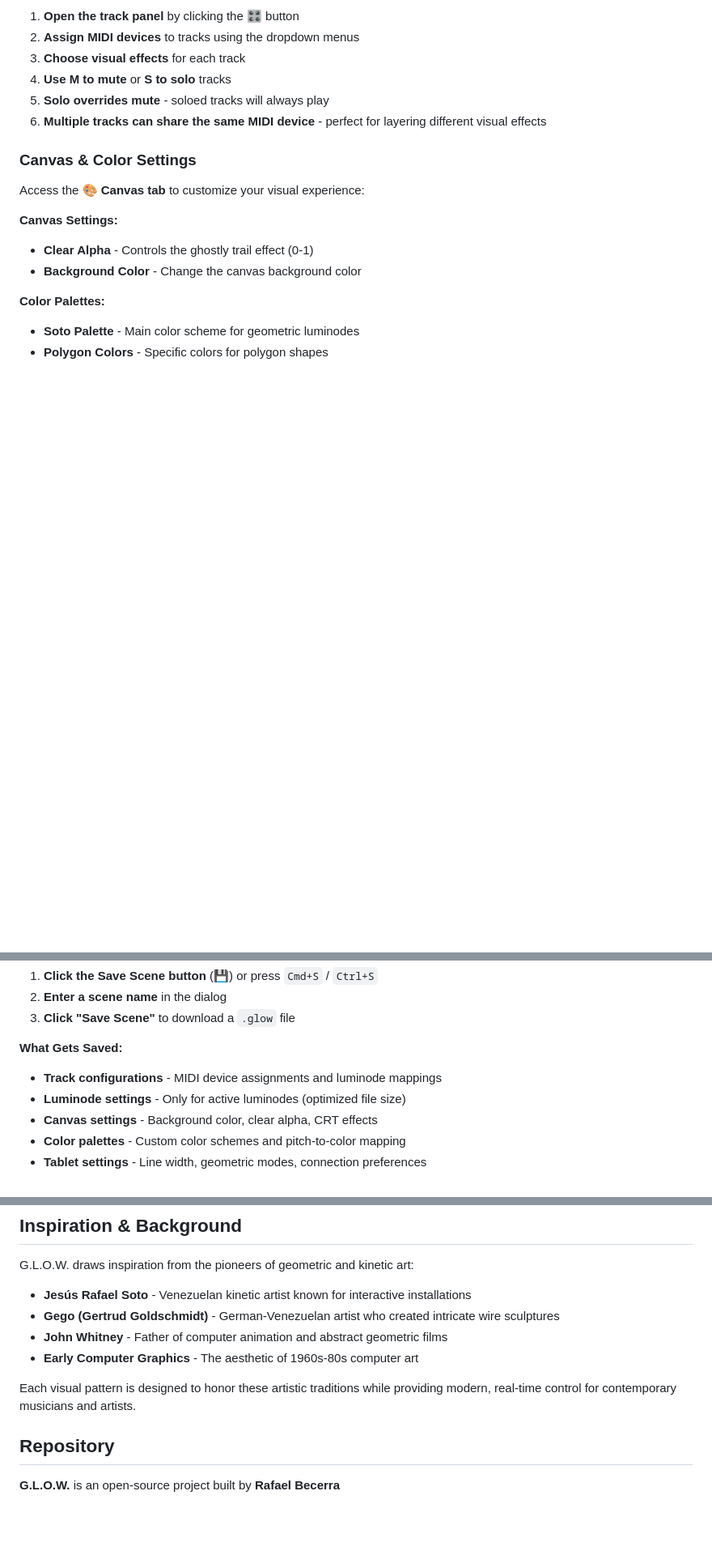
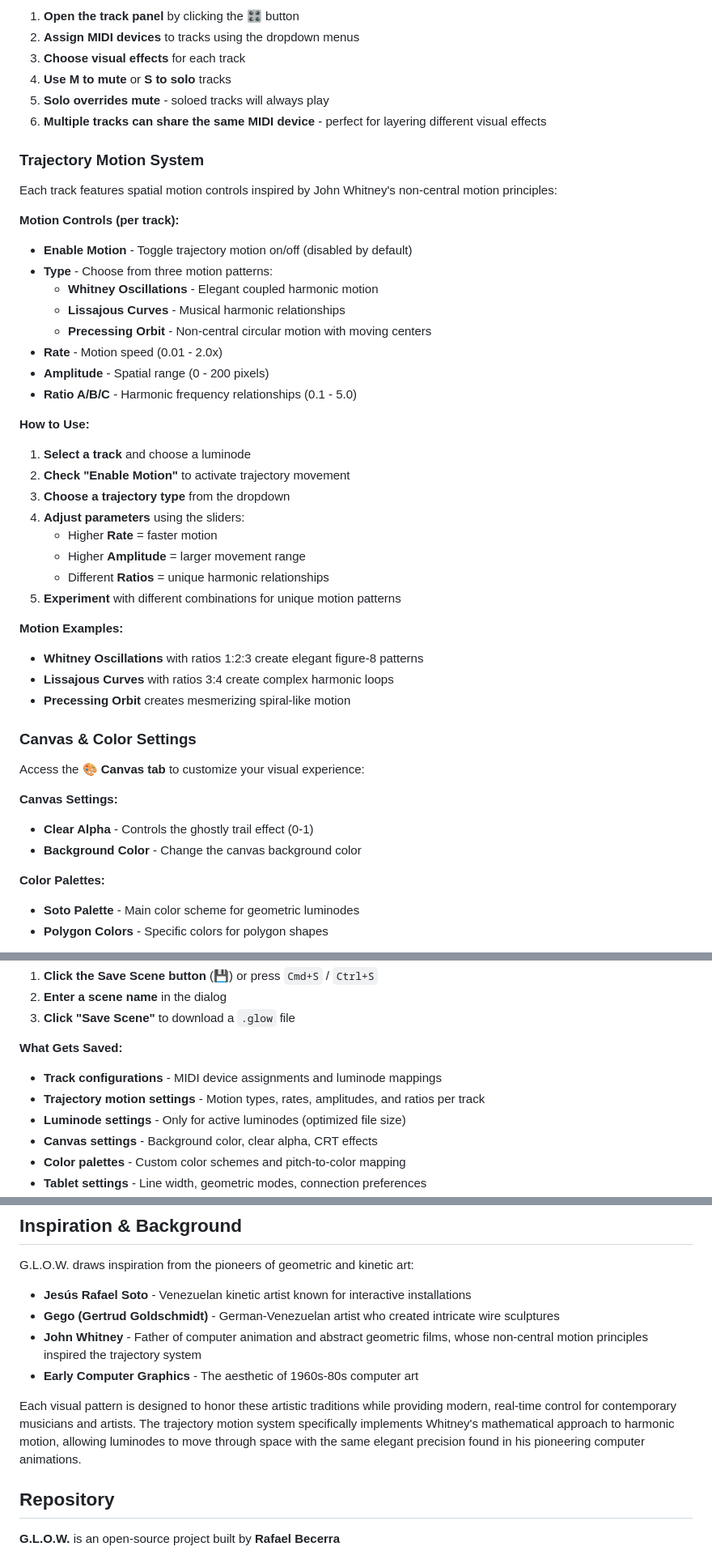
Before and after one commit to rafaelbecks/glow, a Markdown page: USER_MANUAL.md, 3 parts joined by grey strips. Shown: that part at 81% size. Drawn GitHub-style; blank space fills up the shorter version.

```diff
--- a/USER_MANUAL.md
+++ b/USER_MANUAL.md
@@ -83,6 +83,34 @@ Choose from 16 unique visual patterns, each inspired by geometric art:
 5. **Solo overrides mute** - soloed tracks will always play
 6. **Multiple tracks can share the same MIDI device** - perfect for layering different visual effects
 
+### Trajectory Motion System
+Each track features spatial motion controls inspired by John Whitney's non-central motion principles:
+
+**Motion Controls (per track):**
+- **Enable Motion** - Toggle trajectory motion on/off (disabled by default)
+- **Type** - Choose from three motion patterns:
+  - **Whitney Oscillations** - Elegant coupled harmonic motion
+  - **Lissajous Curves** - Musical harmonic relationships
+  - **Precessing Orbit** - Non-central circular motion with moving centers
+- **Rate** - Motion speed (0.01 - 2.0x)
+- **Amplitude** - Spatial range (0 - 200 pixels)
+- **Ratio A/B/C** - Harmonic frequency relationships (0.1 - 5.0)
+
+**How to Use:**
+1. **Select a track** and choose a luminode
+2. **Check "Enable Motion"** to activate trajectory movement
+3. **Choose a trajectory type** from the dropdown
+4. **Adjust parameters** using the sliders:
+   - Higher **Rate** = faster motion
+   - Higher **Amplitude** = larger movement range
+   - Different **Ratios** = unique harmonic relationships
+5. **Experiment** with different combinations for unique motion patterns
+
+**Motion Examples:**
+- **Whitney Oscillations** with ratios 1:2:3 create elegant figure-8 patterns
+- **Lissajous Curves** with ratios 3:4 create complex harmonic loops
+- **Precessing Orbit** creates mesmerizing spiral-like motion
+
 ### Canvas & Color Settings
 Access the **🎨 Canvas tab** to customize your visual experience:
 
@@ -114,6 +142,7 @@ Save and share your visual configurations:
 
 **What Gets Saved:**
 - **Track configurations** - MIDI device assignments and luminode mappings
+- **Trajectory motion settings** - Motion types, rates, amplitudes, and ratios per track
 - **Luminode settings** - Only for active luminodes (optimized file size)
 - **Canvas settings** - Background color, clear alpha, CRT effects
 - **Color palettes** - Custom color schemes and pitch-to-color mapping
@@ -133,10 +162,10 @@ G.L.O.W. draws inspiration from the pioneers of geometric and kinetic art:
 
 - **Jesús Rafael Soto** - Venezuelan kinetic artist known for interactive installations
 - **Gego (Gertrud Goldschmidt)** - German-Venezuelan artist who created intricate wire sculptures
-- **John Whitney** - Father of computer animation and abstract geometric films
+- **John Whitney** - Father of computer animation and abstract geometric films, whose non-central motion principles inspired the trajectory system
 - **Early Computer Graphics** - The aesthetic of 1960s-80s computer art
 
-Each visual pattern is designed to honor these artistic traditions while providing modern, real-time control for contemporary musicians and artists.
+Each visual pattern is designed to honor these artistic traditions while providing modern, real-time control for contemporary musicians and artists. The trajectory motion system specifically implements Whitney's mathematical approach to harmonic motion, allowing luminodes to move through space with the same elegant precision found in his pioneering computer animations.
 
 ## Repository
 
```
Also changed, not shown: README.md (+19 -1 lines).
